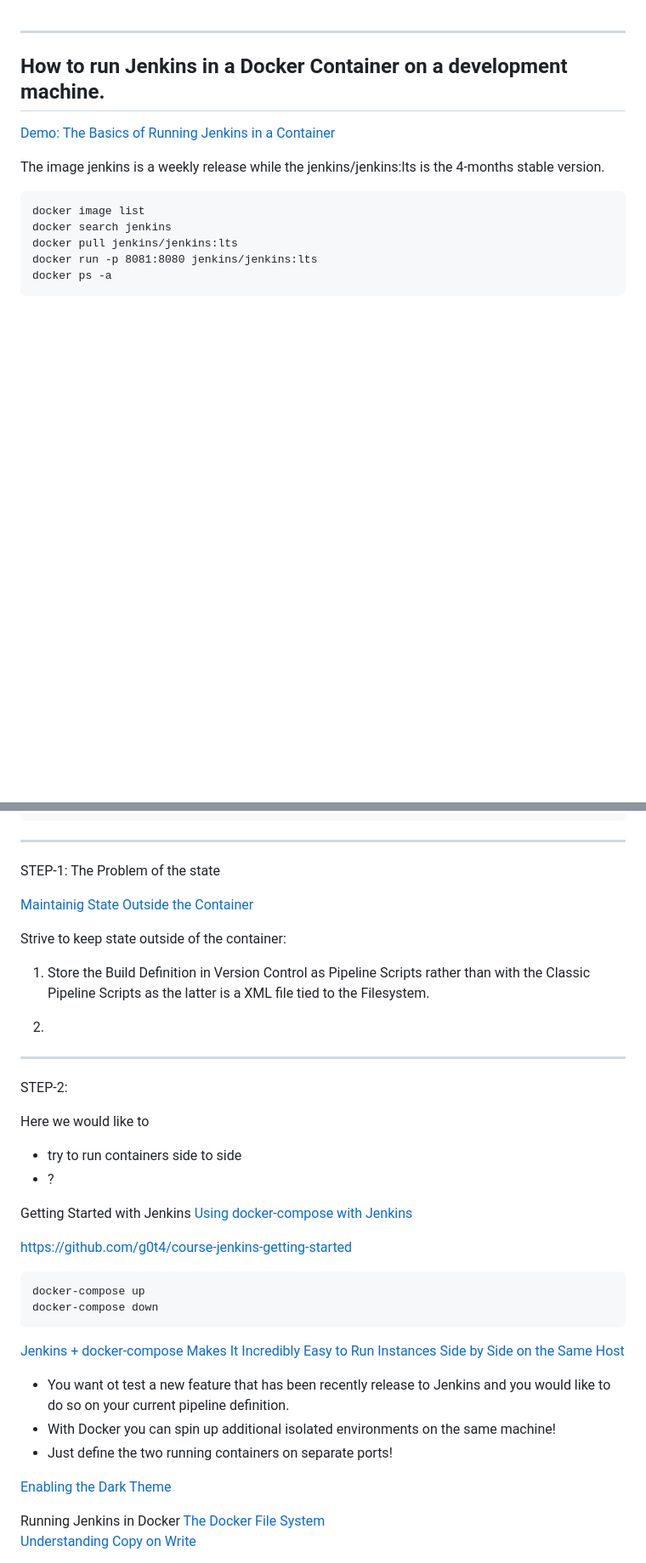
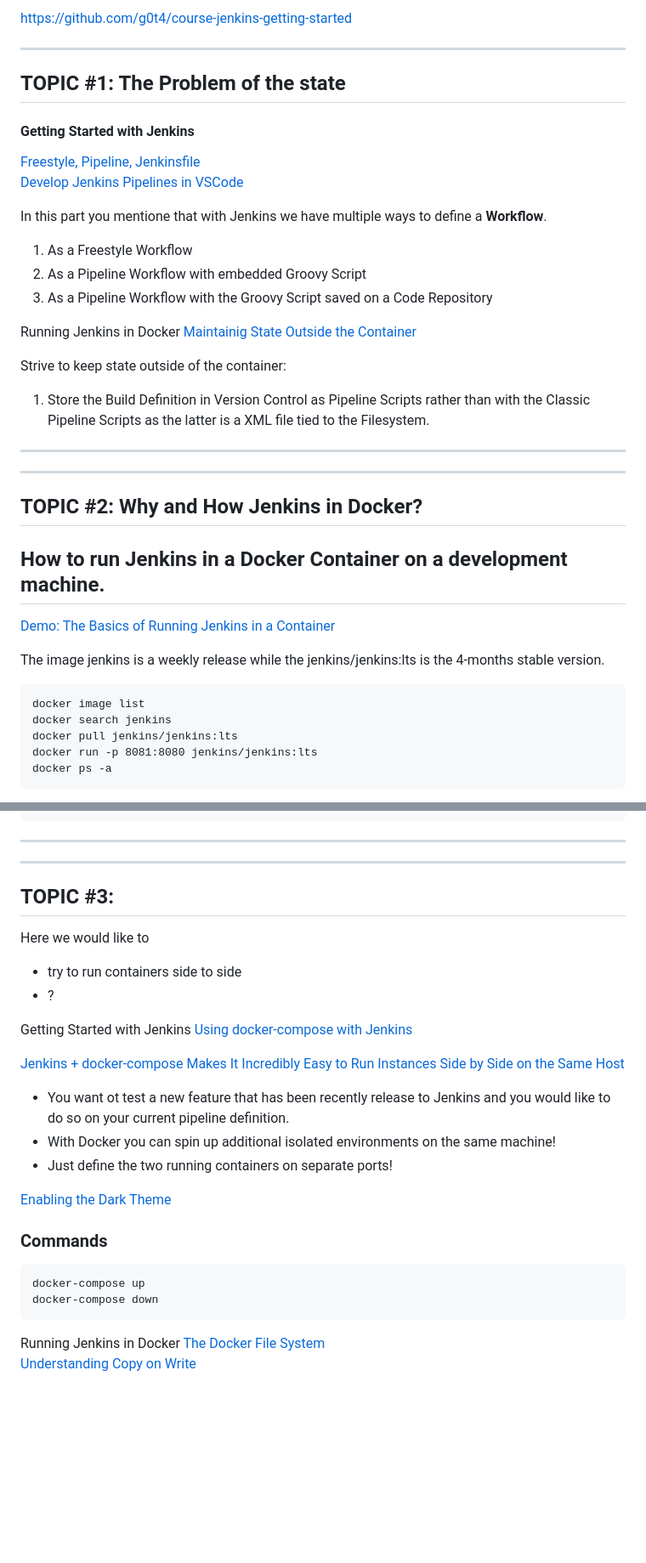
Before and after one commit to D76X/AZ-400, a Markdown page: Jenkins-Presentation.md, 2 parts joined by grey strips. Shown: that part at 85% size. Rendered like a GitHub page; blank space fills up the shorter version.

Commit message:
jenkins presentation

````diff
--- a/Jenkins-Presentation.md
+++ b/Jenkins-Presentation.md
@@ -1,5 +1,33 @@
+
+https://github.com/g0t4/course-jenkins-getting-started
+
 
 ---
+
+## TOPIC #1: The Problem of the state
+
+#### Getting Started with Jenkins
+
+[Freestyle, Pipeline, Jenkinsfile](https://app.pluralsight.com/ilx/video-courses/48cf7494-f57b-4f79-90a3-fce0df92fa7a/f6f67fca-ef22-4137-a82a-20ab45d9622c/3827ba49-d575-4ff9-b5a0-903e2afc6a87)
+[Develop Jenkins Pipelines in VSCode](https://app.pluralsight.com/ilx/video-courses/48cf7494-f57b-4f79-90a3-fce0df92fa7a/f6f67fca-ef22-4137-a82a-20ab45d9622c/757a2b77-e337-4e7a-9288-cfff8a89970c)
+
+In this part you mentione that with Jenkins we have multiple ways to define a **Workflow**.
+
+1. As a Freestyle Workflow
+2. As a Pipeline Workflow with embedded Groovy Script
+3. As a Pipeline Workflow with the Groovy Script saved on a Code Repository
+
+Running Jenkins in Docker
+[Maintainig State Outside the Container](https://app.pluralsight.com/ilx/video-courses/11cf4ce8-1747-4679-969e-83becb6fefd3/ff6d8c86-ed91-4258-b2a9-f90920a0db08/965c3e1f-0528-43dd-85b2-c336207788bb)
+
+Strive to keep state outside of the container:
+1. Store the Build Definition in Version Control as Pipeline Scripts rather than with the Classic Pipeline Scripts as the latter is a XML file tied to the Filesystem.
+
+---
+
+---
+
+## TOPIC #2: Why and How Jenkins in Docker?
 
 ## How to run Jenkins in a Docker Container on a development machine.
 
@@ -31,19 +59,11 @@ cat initialAdminPassword
 
 ---
 
-STEP-1: The Problem of the state
 
-[Maintainig State Outside the Container](https://app.pluralsight.com/ilx/video-courses/11cf4ce8-1747-4679-969e-83becb6fefd3/ff6d8c86-ed91-4258-b2a9-f90920a0db08/965c3e1f-0528-43dd-85b2-c336207788bb)
-
-Strive to keep state outside of the container:
-
-1. Store the Build Definition in Version Control as Pipeline Scripts rather than with the Classic Pipeline Scripts as the latter is a XML file tied to the Filesystem.
-
-2.
 
 ---
 
-STEP-2:
+## TOPIC #3:
 
 Here we would like to
 - try to run containers side to side
@@ -52,12 +72,7 @@ Here we would like to
 Getting Started with Jenkins
 [Using docker-compose with Jenkins](https://app.pluralsight.com/ilx/video-courses/48cf7494-f57b-4f79-90a3-fce0df92fa7a/b6f9cf19-86a1-4b55-96a4-edf86e33c912/716dc35e-1797-4bb9-b160-1812b2bf878f)
 
-https://github.com/g0t4/course-jenkins-getting-started
 
-```
-docker-compose up
-docker-compose down
-```
 
 [Jenkins + docker-compose Makes It Incredibly Easy to Run Instances Side by Side on the Same Host](https://app.pluralsight.com/ilx/video-courses/48cf7494-f57b-4f79-90a3-fce0df92fa7a/806d7c4c-b5e8-4076-9384-15b3842f3290/8d1e075c-a831-4e54-9d98-6594e8a4ddbc)
 
@@ -67,6 +82,12 @@ docker-compose down
 - Just define the two running containers on separate ports!
 
 [Enabling the Dark Theme](https://app.pluralsight.com/ilx/video-courses/48cf7494-f57b-4f79-90a3-fce0df92fa7a/806d7c4c-b5e8-4076-9384-15b3842f3290/4a510bf1-48a2-4b8b-b235-bec32e5e2592)
+
+### Commands
+```
+docker-compose up
+docker-compose down
+```
 
 Running Jenkins in Docker
 [The Docker File System](https://app.pluralsight.com/ilx/video-courses/11cf4ce8-1747-4679-969e-83becb6fefd3/ff6d8c86-ed91-4258-b2a9-f90920a0db08/52145344-7e85-4f49-b3de-958a2c846252)
````
Also changed, not shown: Jupyter/Jupyter Notebooks.md (added, +30 -0 lines).
